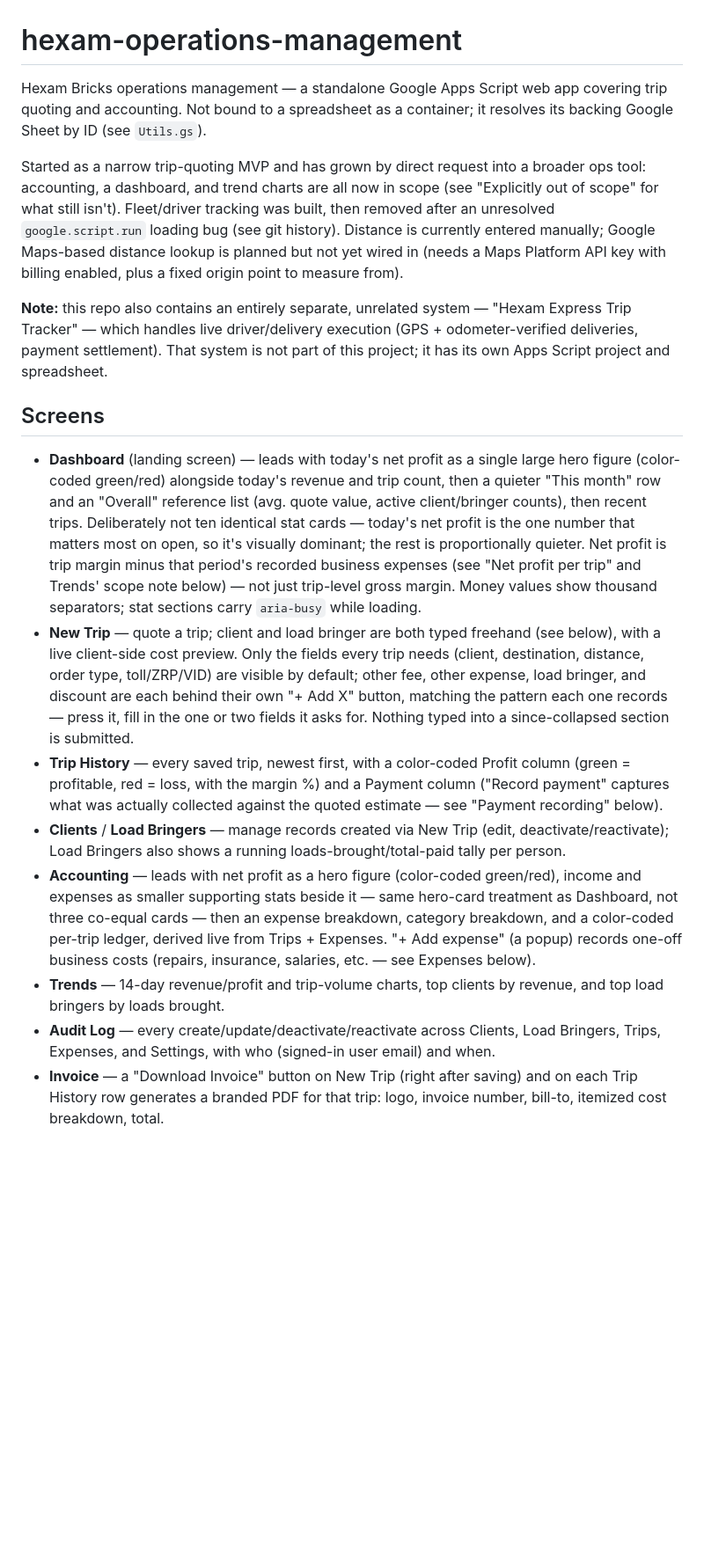
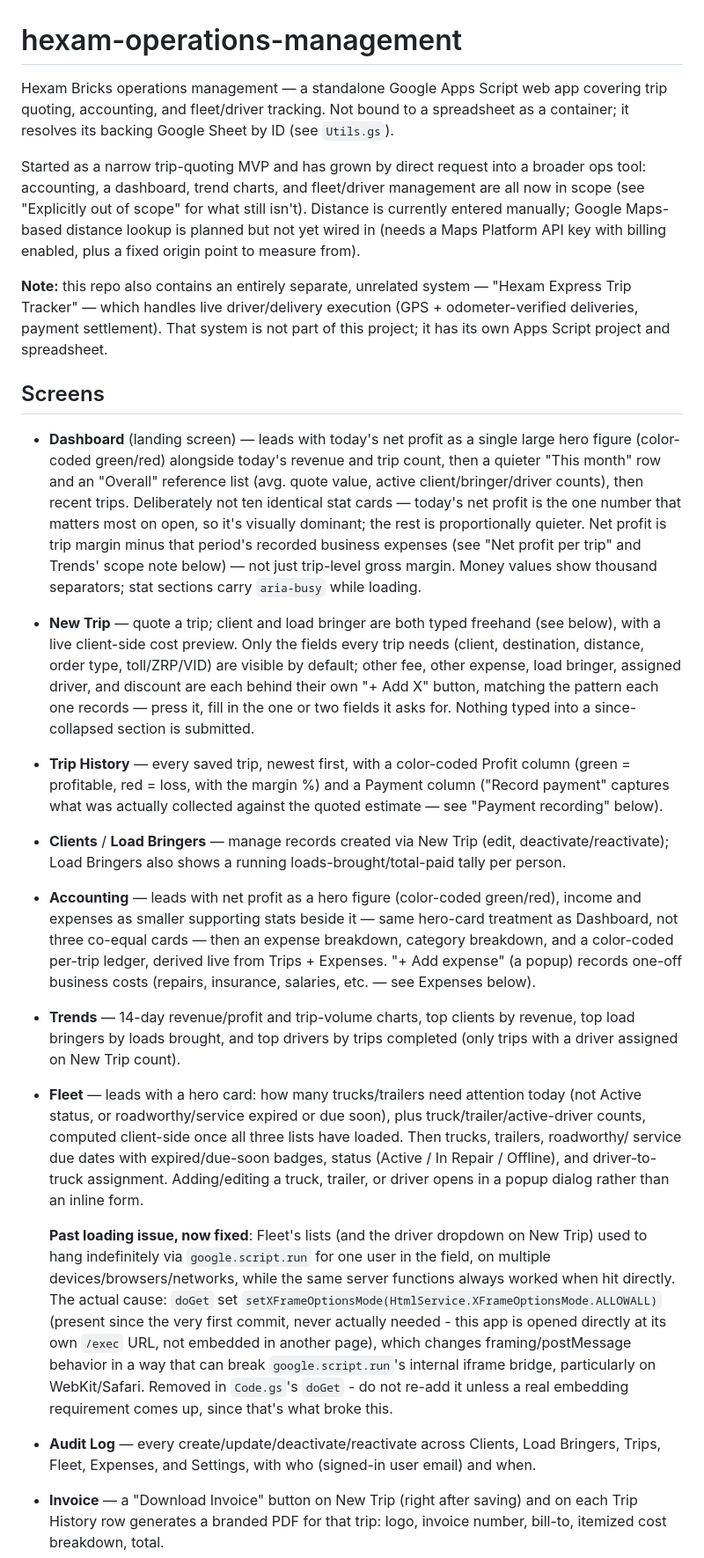
Before and after one commit to v96m4fgr4n-bot/hexam-operations-management, a Markdown page: README.md, the part around one of its changes. Shown at 88% size. Rendered like a GitHub page; blank space fills up the shorter version.

```diff
--- a/README.md
+++ b/README.md
@@ -1,14 +1,14 @@
 # hexam-operations-management
 
 Hexam Bricks operations management — a standalone Google Apps Script web
-app covering trip quoting and accounting. Not bound to a spreadsheet as a
-container; it resolves its backing Google Sheet by ID (see `Utils.gs`).
+app covering trip quoting, accounting, and fleet/driver tracking. Not
+bound to a spreadsheet as a container; it resolves its backing Google
+Sheet by ID (see `Utils.gs`).
 
 Started as a narrow trip-quoting MVP and has grown by direct request into
-a broader ops tool: accounting, a dashboard, and trend charts are all now
-in scope (see "Explicitly out of scope" for what still isn't). Fleet/driver
-tracking was built, then removed after an unresolved `google.script.run`
-loading bug (see git history). Distance is currently entered manually; Google Maps-based
+a broader ops tool: accounting, a dashboard, trend charts, and fleet/driver
+management are all now in scope (see "Explicitly out of scope" for what
+still isn't). Distance is currently entered manually; Google Maps-based
 distance lookup is planned but not yet wired in (needs a Maps Platform API
 key with billing enabled, plus a fixed origin point to measure from).
 
@@ -23,7 +23,7 @@ spreadsheet.
 - **Dashboard** (landing screen) — leads with today's net profit as a single
   large hero figure (color-coded green/red) alongside today's revenue and
   trip count, then a quieter "This month" row and an "Overall" reference
-  list (avg. quote value, active client/bringer counts), then
+  list (avg. quote value, active client/bringer/driver counts), then
   recent trips. Deliberately not ten identical stat cards — today's net
   profit is the one number that matters most on open, so it's visually
   dominant; the rest is proportionally quieter. Net profit is trip margin
@@ -35,7 +35,7 @@ spreadsheet.
   freehand (see below), with a live client-side cost preview. Only the
   fields every trip needs (client, destination, distance, order type,
   toll/ZRP/VID) are visible by default; other fee, other expense, load
-  bringer, and discount are each behind their own
+  bringer, assigned driver, and discount are each behind their own
   "+ Add X" button, matching the pattern each one records — press it,
   fill in the one or two fields it asks for. Nothing typed into a
   since-collapsed section is submitted.
@@ -54,9 +54,30 @@ spreadsheet.
   records one-off business costs (repairs, insurance, salaries, etc. —
   see Expenses below).
 - **Trends** — 14-day revenue/profit and trip-volume charts, top clients
-  by revenue, and top load bringers by loads brought.
+  by revenue, top load bringers by loads brought, and top drivers by trips
+  completed (only trips with a driver assigned on New Trip count).
+- **Fleet** — leads with a hero card: how many trucks/trailers need
+  attention today (not Active status, or roadworthy/service expired or
+  due soon), plus truck/trailer/active-driver counts, computed client-side
+  once all three lists have loaded. Then trucks, trailers, roadworthy/
+  service due dates with expired/due-soon badges, status (Active / In
+  Repair / Offline), and driver-to-truck assignment. Adding/editing a
+  truck, trailer, or driver opens in a popup dialog rather than an inline
+  form.
+
+  **Past loading issue, now fixed**: Fleet's lists (and the driver
+  dropdown on New Trip) used to hang indefinitely via `google.script.run`
+  for one user in the field, on multiple devices/browsers/networks, while
+  the same server functions always worked when hit directly. The actual
+  cause: `doGet` set `setXFrameOptionsMode(HtmlService.XFrameOptionsMode.ALLOWALL)`
+  (present since the very first commit, never actually needed - this app
+  is opened directly at its own `/exec` URL, not embedded in another
+  page), which changes framing/postMessage behavior in a way that can
+  break `google.script.run`'s internal iframe bridge, particularly on
+  WebKit/Safari. Removed in `Code.gs`'s `doGet` - do not re-add it unless
+  a real embedding requirement comes up, since that's what broke this.
 - **Audit Log** — every create/update/deactivate/reactivate across
-  Clients, Load Bringers, Trips, Expenses, and Settings, with who
+  Clients, Load Bringers, Trips, Fleet, Expenses, and Settings, with who
   (signed-in user email) and when.
 - **Invoice** — a "Download Invoice" button on New Trip (right after
   saving) and on each Trip History row generates a branded PDF for that
```
Also changed, not shown: other parts of README.md (+47 -24 lines).
